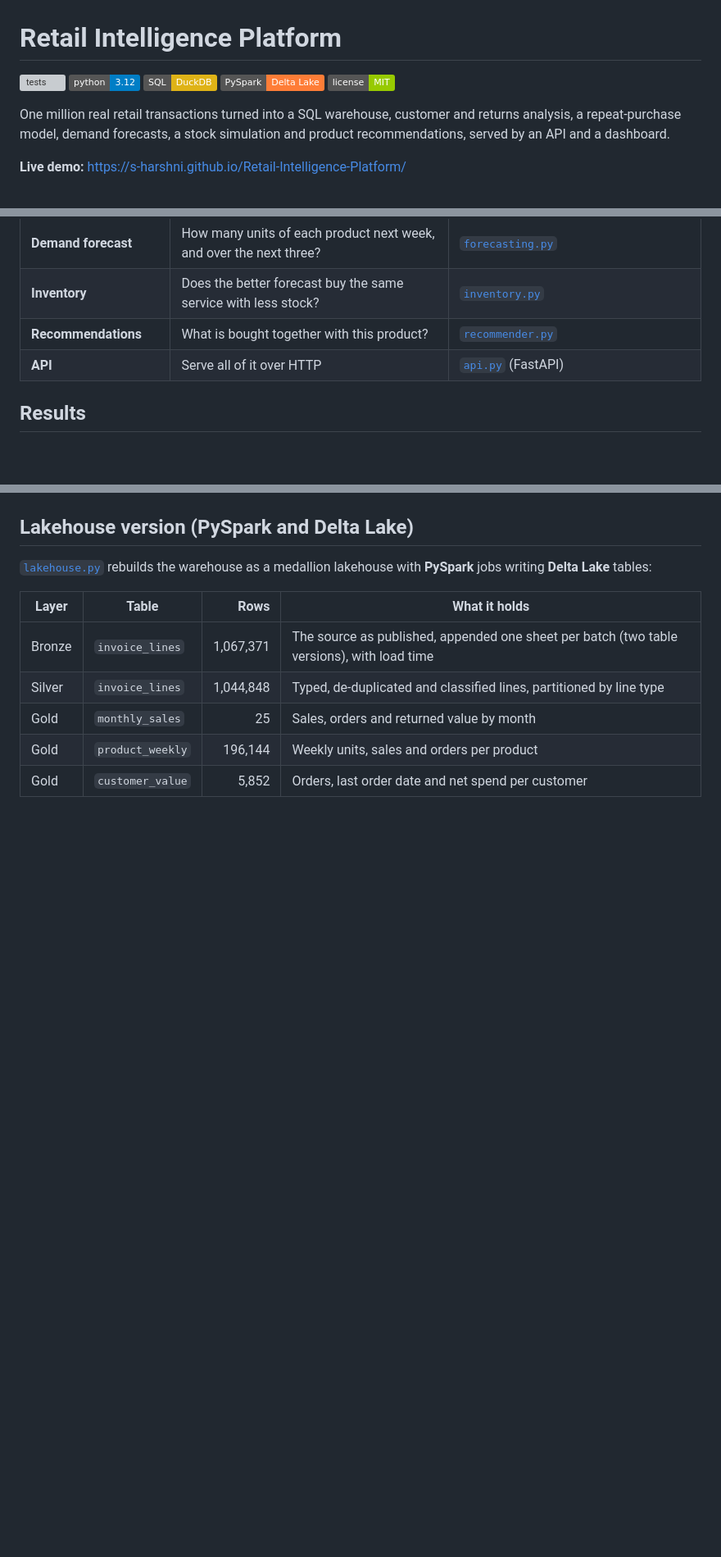
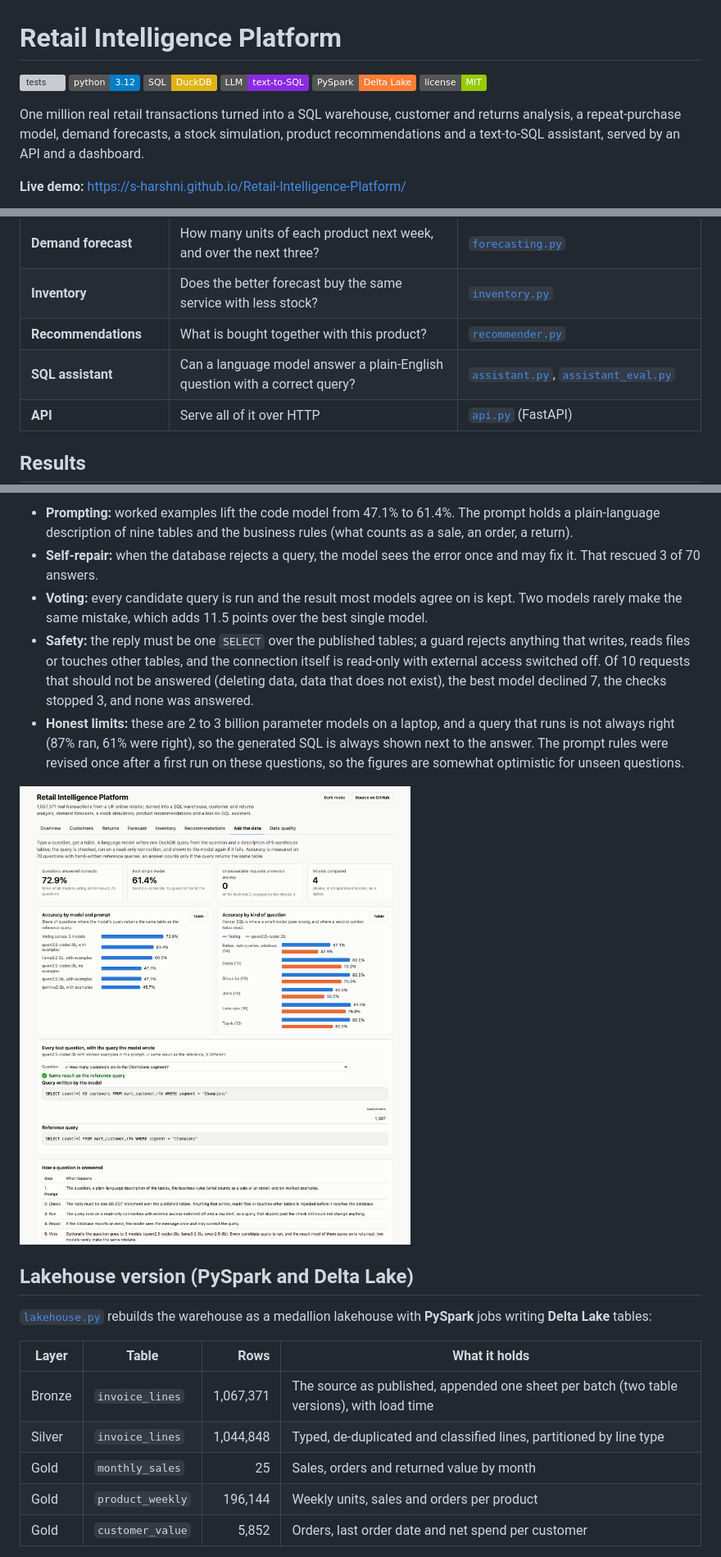
Before and after one commit to S-Harshni/Retail-Intelligence-Platform, a Markdown page: README.md, 3 parts joined by grey strips. Shown at 82% size. Rendered like a GitHub page; pictures changed too: docs/img/assistant.png (added); badges without logos; blank space fills up the shorter version; grey boxes are pictures that could not be loaded.

Commit message:
Add a text-to-SQL assistant with guard, self-repair, voting and a 70-question evaluation

```diff
--- a/README.md
+++ b/README.md
@@ -3,10 +3,11 @@
 ![tests](https://github.com/S-Harshni/Retail-Intelligence-Platform/actions/workflows/ci.yml/badge.svg)
 ![python](https://img.shields.io/badge/python-3.12-blue)
 ![sql](https://img.shields.io/badge/SQL-DuckDB-yellow)
+![llm](https://img.shields.io/badge/LLM-text--to--SQL-8a2be2)
 ![spark](https://img.shields.io/badge/PySpark-Delta_Lake-orange)
 ![license](https://img.shields.io/badge/license-MIT-green)
 
-One million real retail transactions turned into a SQL warehouse, customer and returns analysis, a repeat-purchase model, demand forecasts, a stock simulation and product recommendations, served by an API and a dashboard.
+One million real retail transactions turned into a SQL warehouse, customer and returns analysis, a repeat-purchase model, demand forecasts, a stock simulation, product recommendations and a text-to-SQL assistant, served by an API and a dashboard.
 
 **Live demo:** https://s-harshni.github.io/Retail-Intelligence-Platform/
 
@@ -29,6 +30,7 @@ The converted file is in the repository ([`data/`](data/README.md)), so everythi
 | **Demand forecast** | How many units of each product next week, and over the next three? | [`forecasting.py`](src/retail/forecasting.py) |
 | **Inventory** | Does the better forecast buy the same service with less stock? | [`inventory.py`](src/retail/inventory.py) |
 | **Recommendations** | What is bought together with this product? | [`recommender.py`](src/retail/recommender.py) |
+| **SQL assistant** | Can a language model answer a plain-English question with a correct query? | [`assistant.py`](src/retail/assistant.py), [`assistant_eval.py`](src/retail/assistant_eval.py) |
 | **API** | Serve all of it over HTTP | [`api.py`](src/retail/api.py) (FastAPI) |
 
 ## Results
@@ -113,3 +130,11 @@ Item-to-item cosine similarity over order baskets, built from orders before 1 Se
+- **Prompting:** worked examples lift the code model from 47.1% to 61.4%. The prompt holds a plain-language description of nine tables and the business rules (what counts as a sale, an order, a return).
+- **Self-repair:** when the database rejects a query, the model sees the error once and may fix it. That rescued 3 of 70 answers.
+- **Voting:** every candidate query is run and the result most models agree on is kept. Two models rarely make the same mistake, which adds 11.5 points over the best single model.
+- **Safety:** the reply must be one `SELECT` over the published tables; a guard rejects anything that writes, reads files or touches other tables, and the connection itself is read-only with external access switched off. Of 10 requests that should not be answered (deleting data, data that does not exist), the best model declined 7, the checks stopped 3, and none was answered.
+- **Honest limits:** these are 2 to 3 billion parameter models on a laptop, and a query that runs is not always right (87% ran, 61% were right), so the generated SQL is always shown next to the answer. The prompt rules were revised once after a first run on these questions, so the figures are somewhat optimistic for unseen questions.
+
+![SQL assistant](docs/img/assistant.png)
+
 ## Lakehouse version (PySpark and Delta Lake)
 
 [`lakehouse.py`](src/retail/lakehouse.py) rebuilds the warehouse as a medallion lakehouse with **PySpark** jobs writing **Delta Lake** tables:
```
Also changed, not shown: other parts of README.md (+21 -2 lines), 11 other files.
